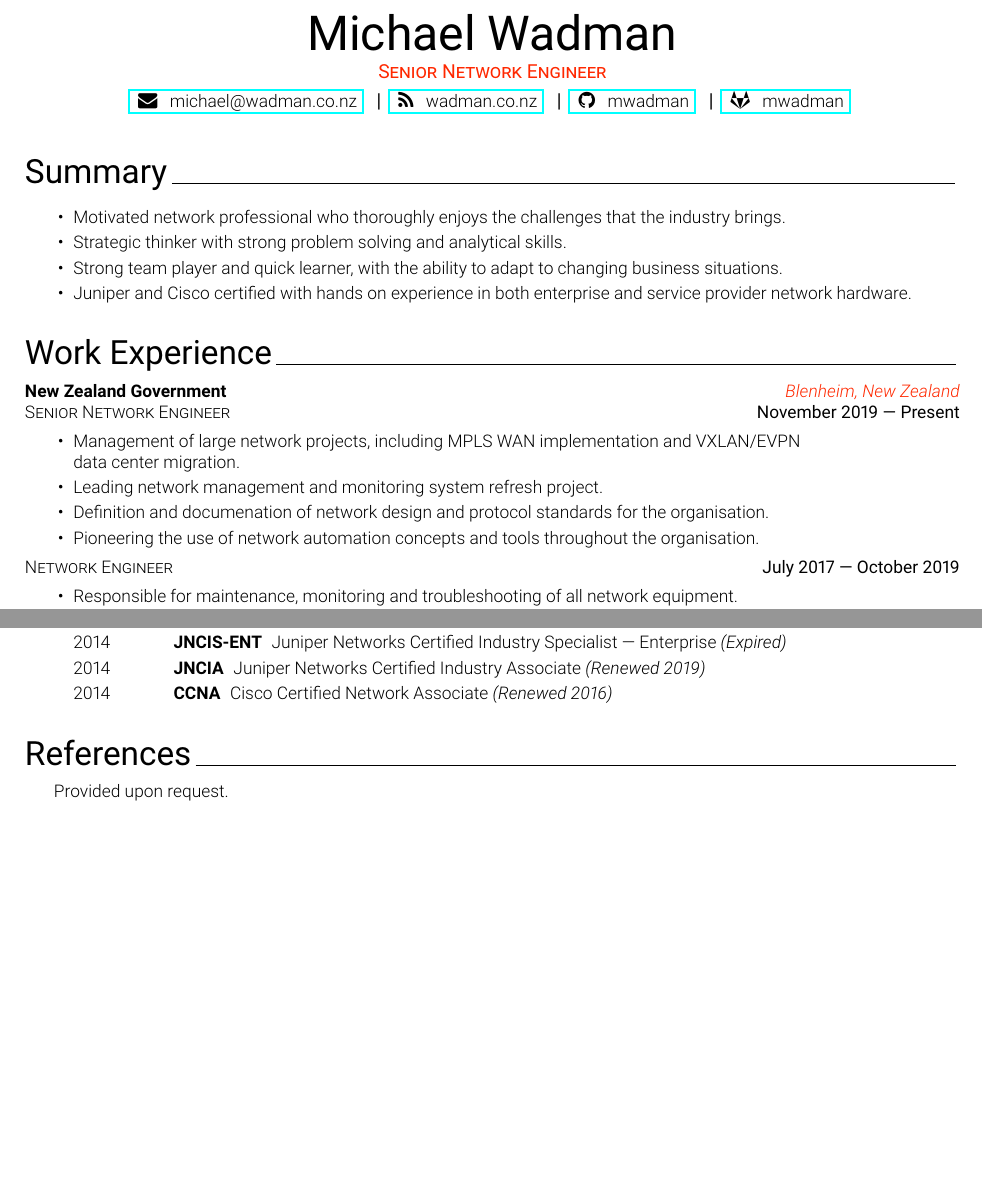
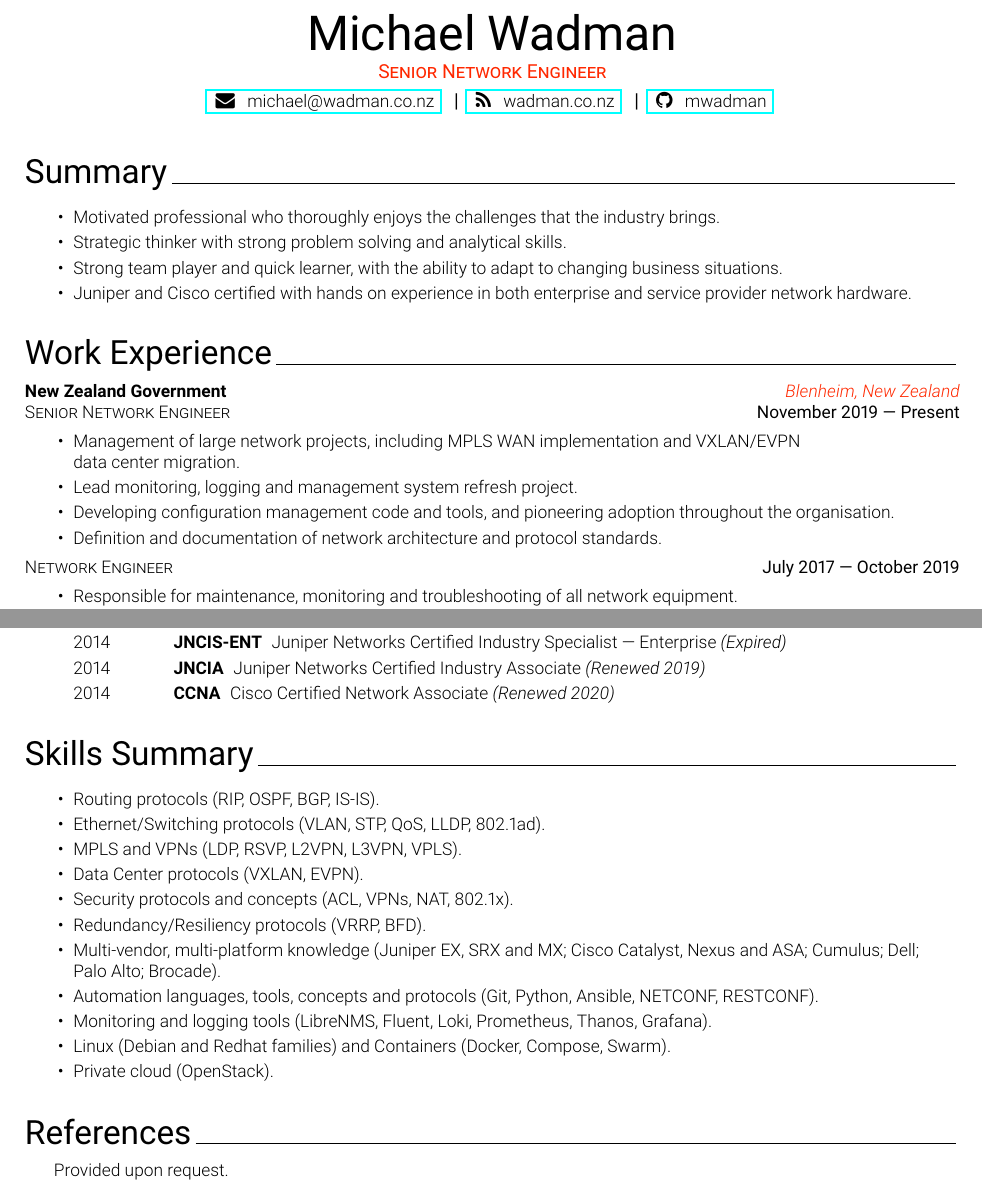
Before and after one commit to mwadman/CV, a LaTeX CV (MichaelWadman_CV.tex, which reads cv/1-Heading.tex, cv/2-Summary.tex, cv/3-Experience.tex): two parts of pages 1 and 2 of 2, joined at a grey line, cut so that both start at the same text, the shorter picture padded with empty space. Compiled offline with pdfLaTeX.

Commit message:
January 2021 update

```diff
--- a/MichaelWadman_CV.tex
+++ b/MichaelWadman_CV.tex
@@ -118,8 +118,8 @@
 % Page 2
 \input{cv/4-Qualifications.tex}
 \vspace{5mm}
-%\input{cv/5-Skills.tex}
-%\vspace{5mm}
+\input{cv/5-Skills.tex}
+\vspace{5mm}
 %\input{cv/6-Education.tex}
 %\vspace{5mm}
 \input{cv/7-References.tex}
--- a/cv/1-Heading.tex
+++ b/cv/1-Heading.tex
@@ -6,6 +6,5 @@
 \iconandinfostyle{\phone}{tel:}{\faMobile}
 \iconandinfostyle{\email}{mailto:}{\faEnvelope} |
 \iconandinfostyle{\website}{https://}{\faRss} |
-\iconandinfostyle{\github}{https://github.com/}{\faGithub} |
-\iconandinfostyle{\gitlab}{https://gitlab.com/}{\faGitlab}
+\iconandinfostyle{\github}{https://github.com/}{\faGithub}
 \end{center}
--- a/cv/2-Summary.tex
+++ b/cv/2-Summary.tex
@@ -1,6 +1,6 @@
 {\sectionstyle{Summary}}
 \bulletedlist{%
-        \item Motivated network professional who thoroughly enjoys the challenges that the industry brings.
+        \item Motivated professional who thoroughly enjoys the challenges that the industry brings.
         \item Strategic thinker with strong problem solving and analytical skills.
         \item Strong team player and quick learner, with the ability to adapt to changing business situations.
         \item Juniper and Cisco certified with hands on experience in both enterprise and service provider network hardware.
--- a/cv/3-Experience.tex
+++ b/cv/3-Experience.tex
@@ -4,9 +4,9 @@
 \positionanddates{Senior Network Engineer}{November 2019 --- Present}
 \bulletedlist{%
         \item {Management of large network projects, including MPLS WAN implementation and VXLAN/EVPN\\ data center migration.}
-        \item {Leading network management and monitoring system refresh project.}
-        \item {Definition and documenation of network design and protocol standards for the organisation.}
-        \item {Pioneering the use of network automation concepts and tools throughout the organisation.}
+        \item {Lead monitoring, logging and management system refresh project.}
+        \item {Developing configuration management code and tools, and pioneering adoption throughout the organisation.}
+        \item {Definition and documentation of network architecture and protocol standards.}
 }
 \positionanddates{Network Engineer}{July 2017 --- October 2019}
 \bulletedlist{%
--- a/cv/4-Qualifications.tex
+++ b/cv/4-Qualifications.tex
@@ -10,5 +10,5 @@
         \item \yearacheivementdescription{2015}{JNCIS-SP}{Juniper Networks Certified Industry Specialist --- Service Provider}{(Expired)}
         \item \yearacheivementdescription{2014}{JNCIS-ENT}{Juniper Networks Certified Industry Specialist --- Enterprise}{(Expired)}
         \item \yearacheivementdescription{2014}{JNCIA}{Juniper Networks Certified Industry Associate}{(Renewed 2019)}
-        \item \yearacheivementdescription{2014}{CCNA}{Cisco Certified Network Associate}{(Renewed 2016)}
+        \item \yearacheivementdescription{2014}{CCNA}{Cisco Certified Network Associate}{(Renewed 2020)}
 }
--- a/cv/5-Skills.tex
+++ b/cv/5-Skills.tex
@@ -7,3 +7,7 @@
         \item Security protocols and concepts (ACL, VPNs, NAT, 802.1x).
         \item Redundancy/Resiliency protocols (VRRP, BFD).
         \item Multi-vendor, multi-platform knowledge (Juniper EX, SRX and MX\@; Cisco Catalyst, Nexus and ASA\@; Cumulus; Dell;\\ Palo Alto; Brocade).
+        \item Automation languages, tools, concepts and protocols (Git, Python, Ansible, NETCONF, RESTCONF).
+        \item Monitoring and logging tools (LibreNMS, Fluent, Loki, Prometheus, Thanos, Grafana).
+        \item Linux (Debian and Redhat families) and Containers (Docker, Compose, Swarm).
+        \item Private cloud (OpenStack).
```
Also changed, not shown: MichaelWadman_CV.pdf, cv/5-Skills.tex (3 more changed lines).
